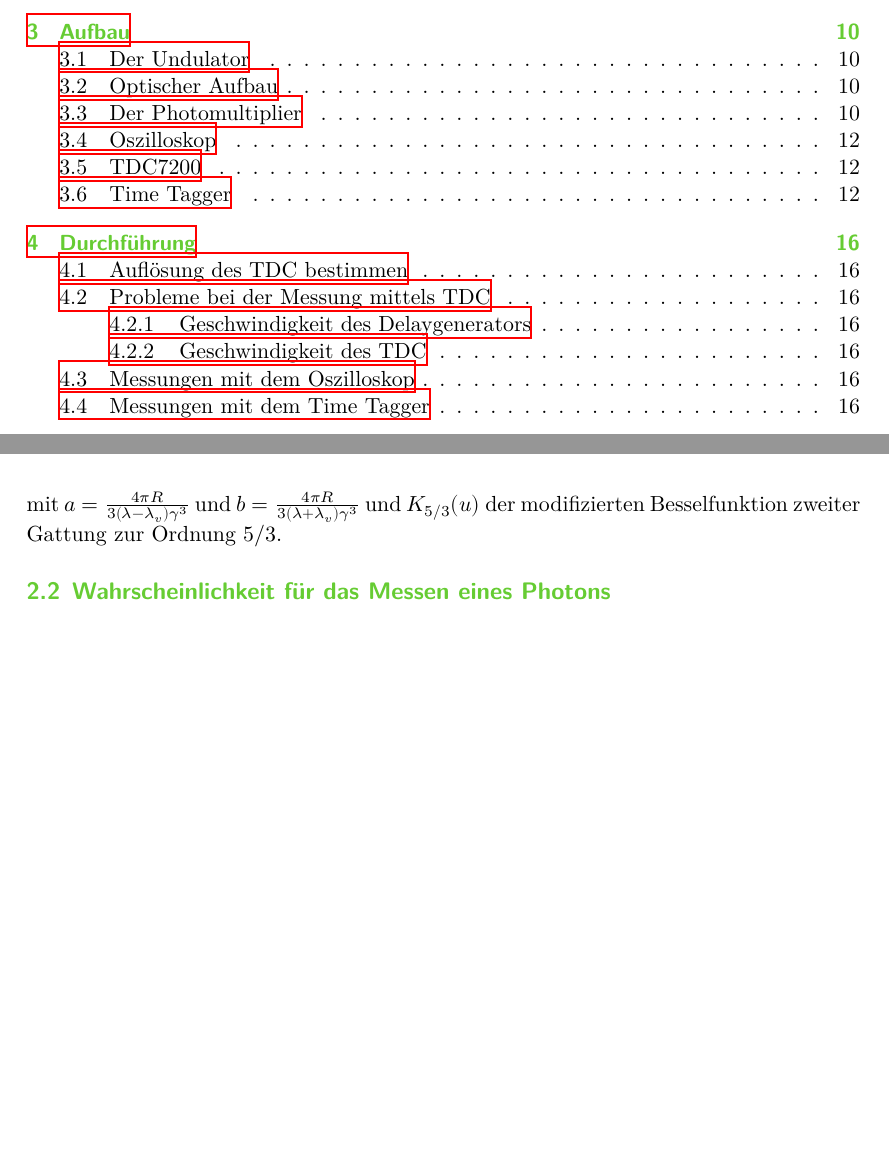
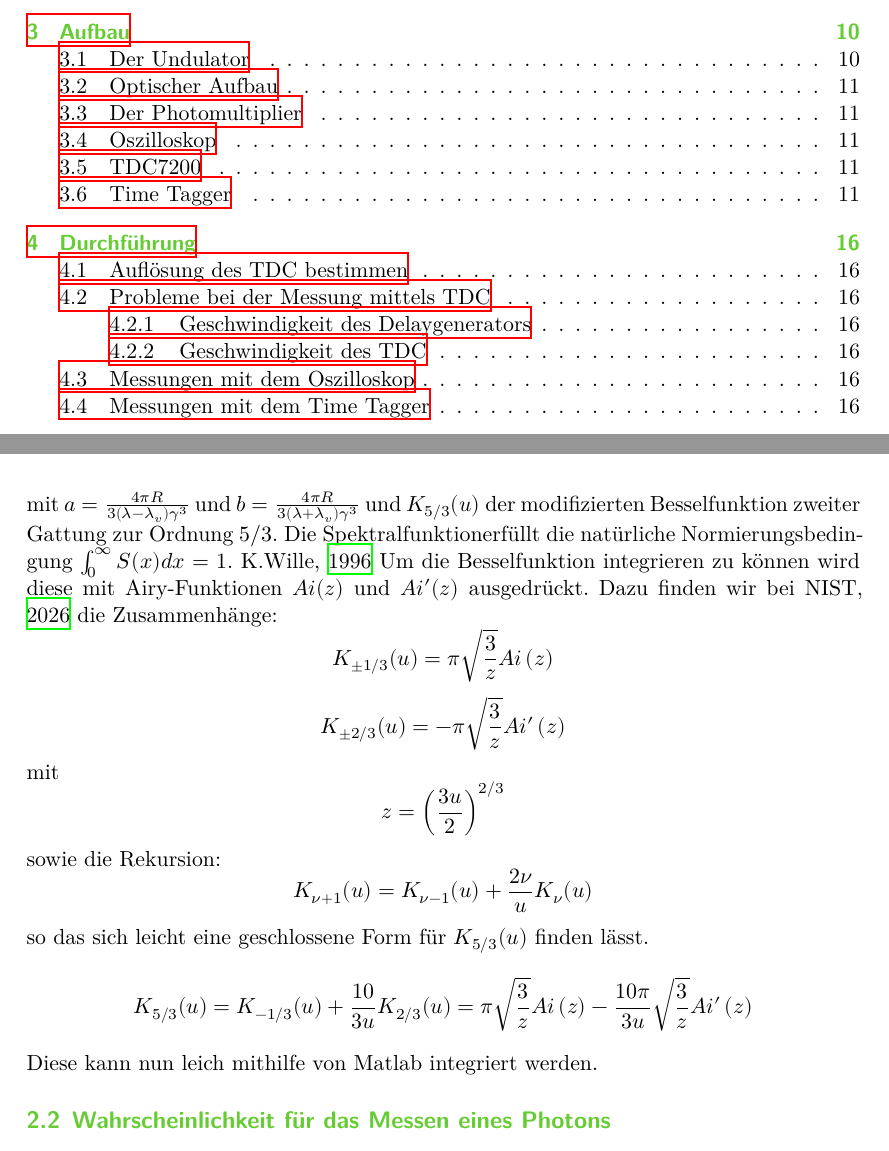
Before and after one commit to JackDO1998/Bachelorarbeit, a LaTeX document (Bachelorarbeit_Gaschina.tex, which reads content/theorie.tex): two parts of pages 3 and 9 of 17, joined at a grey line, cut so that both start at the same text, the shorter picture padded with empty space. Compiled offline with XeLaTeX.

Commit message:
Besselfunktion als airy funktionen geschrieben

```diff
--- a/content/theorie.tex
+++ b/content/theorie.tex
@@ -116,8 +116,27 @@ Stelle gewichtet werden:
 \end{equation*}
 
 mit $a = \frac{4\pi R}{3(\lambda-\lambda_{v}) \gamma^3}$ und $b = \frac{4\pi R}{3(\lambda+\lambda_{v}) \gamma^3}$ und $K_{5/3}(u)$
-der modifizierten Besselfunktion zweiter Gattung zur Ordnung $5/3$.
-
+der modifizierten Besselfunktion zweiter Gattung zur Ordnung $5/3$. Die Spektralfunktionerfüllt die natürliche Normierungsbedingung $\int_{0}^{\infty}S(x)dx = 1$. \cite{Wille}
+Um die Besselfunktion integrieren zu können wird diese mit Airy-Funktionen $Ai(z)$ und $Ai'(z)$ ausgedrückt. Dazu finden wir bei \cite{DLMF} die Zusammenhänge:
+\begin{equation*}
+    K_{\pm 1/3}(u) = \pi \sqrt{\frac{3}{z}} Ai\left(z\right)
+\end{equation*}
+\begin{equation*}
+    K_{\pm 2/3}(u) = -\pi \sqrt{\frac{3}{z}} Ai'\left(z\right)
+\end{equation*}
+    mit
+\begin{equation*}
+    z = \left(\frac{3u}{2}\right)^{2/3}
+\end{equation*}
+sowie die Rekursion:
+\begin{equation*}
+    K_{\nu+1}(u) = K_{\nu-1}(u) + \frac{2\nu}{u}K_{\nu}(u)
+\end{equation*}
+so das sich leicht eine geschlossene Form für $K_{5/3}(u)$ finden lässt.
+\begin{equation*}
+    K_{5/3}(u) = K_{-1/3}(u) + \frac{10}{3u}K_{2/3}(u) = \pi \sqrt{\frac{3}{z}} Ai\left(z\right) - \frac{10\pi}{3u}\sqrt{\frac{3}{z}} Ai'\left(z\right)
+\end{equation*}
+Diese kann nun leich mithilfe von Matlab integriert werden.
 \subsection{Wahrscheinlichkeit für das Messen eines Photons}
 \label{sec:Wahrscheinlichkeitsrechnung}
 Die Wahrscheinlichkeit das ein von einem Elektron in einem Bunch ausgestrahltes Photon
```
Also changed, not shown: content/code/integration_besselfunktion.m (added, +17 -0 lines), lit.bib (+8 -0 lines), Bachelorarbeit_Gaschina.bbl, 6 other files.
